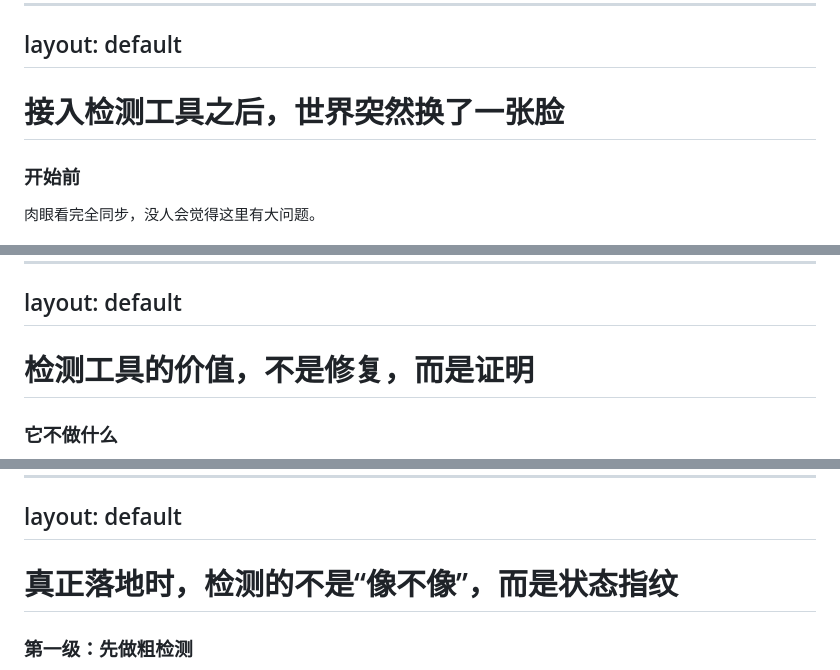
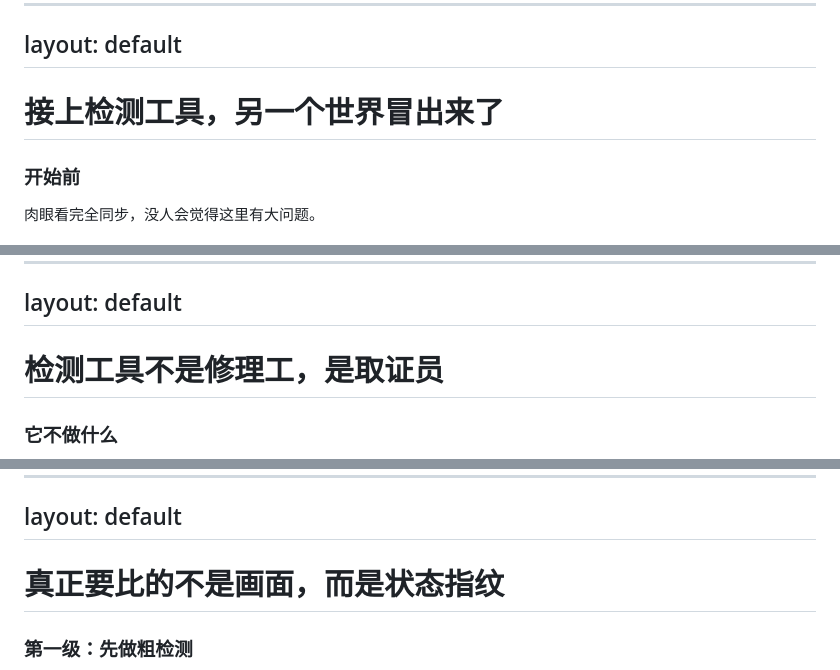
Before and after one commit to boomlulu/knowledge-share, a Markdown page: 帧同步技术分享/slidev/slides.md, 3 parts joined by grey strips. GitHub-like rendering.

```diff
--- a/帧同步技术分享/slidev/slides.md
+++ b/帧同步技术分享/slidev/slides.md
@@ -90,7 +90,7 @@ layout: default
 layout: default
 ---
 
-<h1>接入检测工具之后，世界突然换了一张脸</h1>
+<h1>接上检测工具，另一个世界冒出来了</h1>
 
 <div class="three-card-grid">
   <div class="mini-card">
@@ -144,7 +144,7 @@ layout: default
 layout: default
 ---
 
-<h1>检测工具的价值，不是修复，而是证明</h1>
+<h1>检测工具不是修理工，是取证员</h1>
 
 <div class="two-col-grid">
 <div>
@@ -175,7 +175,7 @@ layout: default
 layout: default
 ---
 
-<h1>真正落地时，检测的不是“像不像”，而是状态指纹</h1>
+<h1>真正要比的不是画面，而是状态指纹</h1>
 
 <div class="two-col-grid">
 <div>
```
Also changed, not shown: other parts of 帧同步技术分享/slidev/slides.md (+15 -15 lines).
